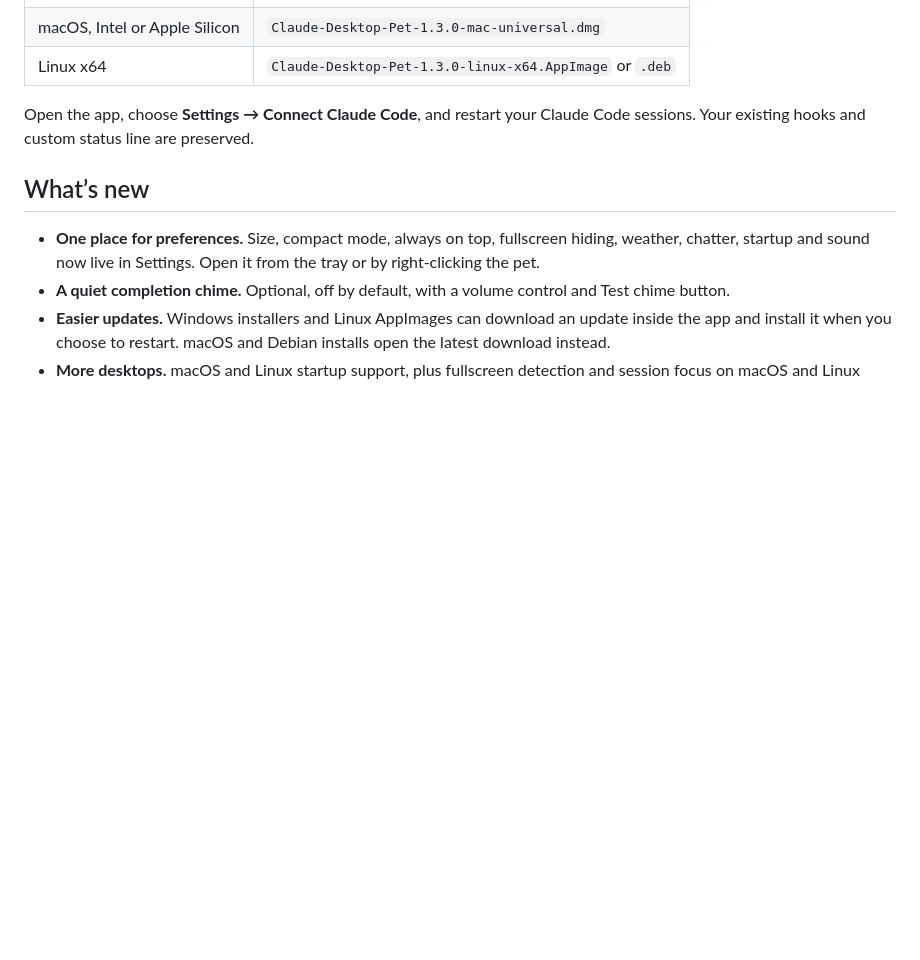
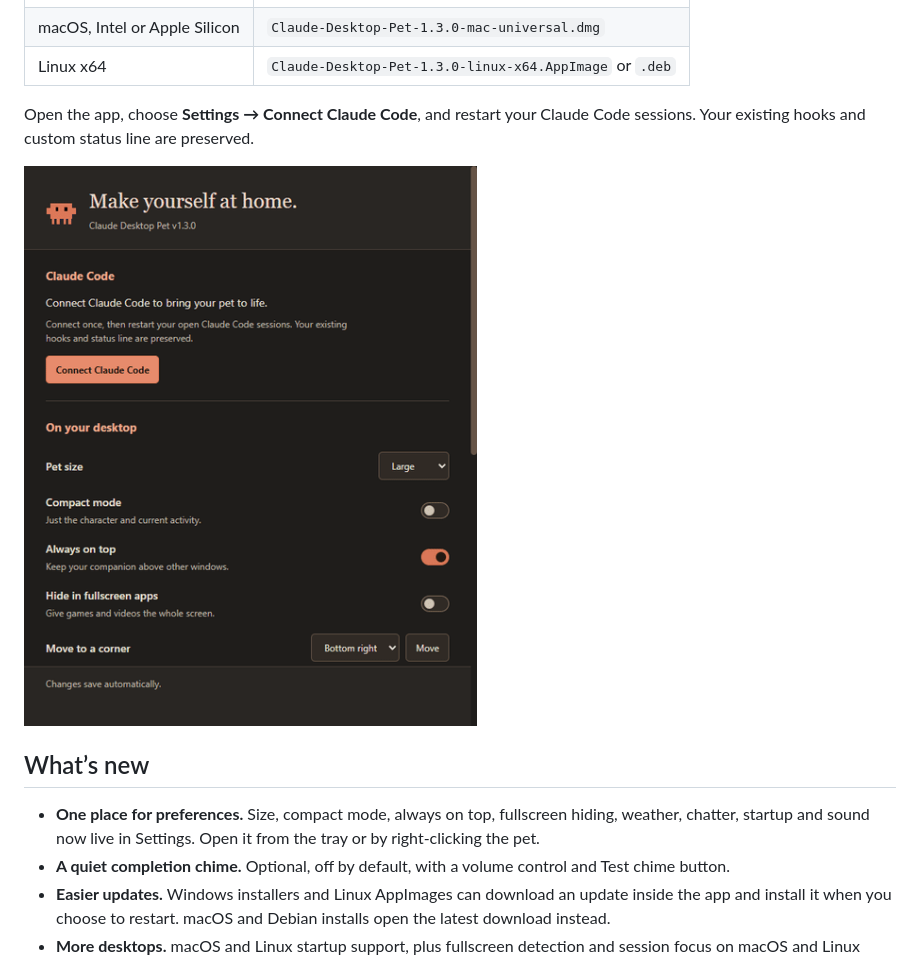
Before and after one commit to Harriszed/claude-desktop-pet, a Markdown page: docs/RELEASE_NOTES.md, the part around the change. GitHub-like rendering; pictures changed too: docs/setup.gif (added); blank space fills up the shorter version.

Commit message:
Add recorded Claude Code setup guide

```diff
--- a/docs/RELEASE_NOTES.md
+++ b/docs/RELEASE_NOTES.md
@@ -13,6 +13,8 @@ Install your companion without Node.js or a terminal, then make it your own from
 | Linux x64 | `Claude-Desktop-Pet-1.3.0-linux-x64.AppImage` or `.deb` |
 
 Open the app, choose **Settings → Connect Claude Code**, and restart your Claude Code sessions. Your existing hooks and custom status line are preserved.
+
+![Connect Claude Code from Settings](https://raw.githubusercontent.com/Harriszed/claude-desktop-pet/main/docs/setup.gif)
 
 ## What’s new
 
```
Also changed, not shown: README.md (+2 -0 lines), 1 other file.
